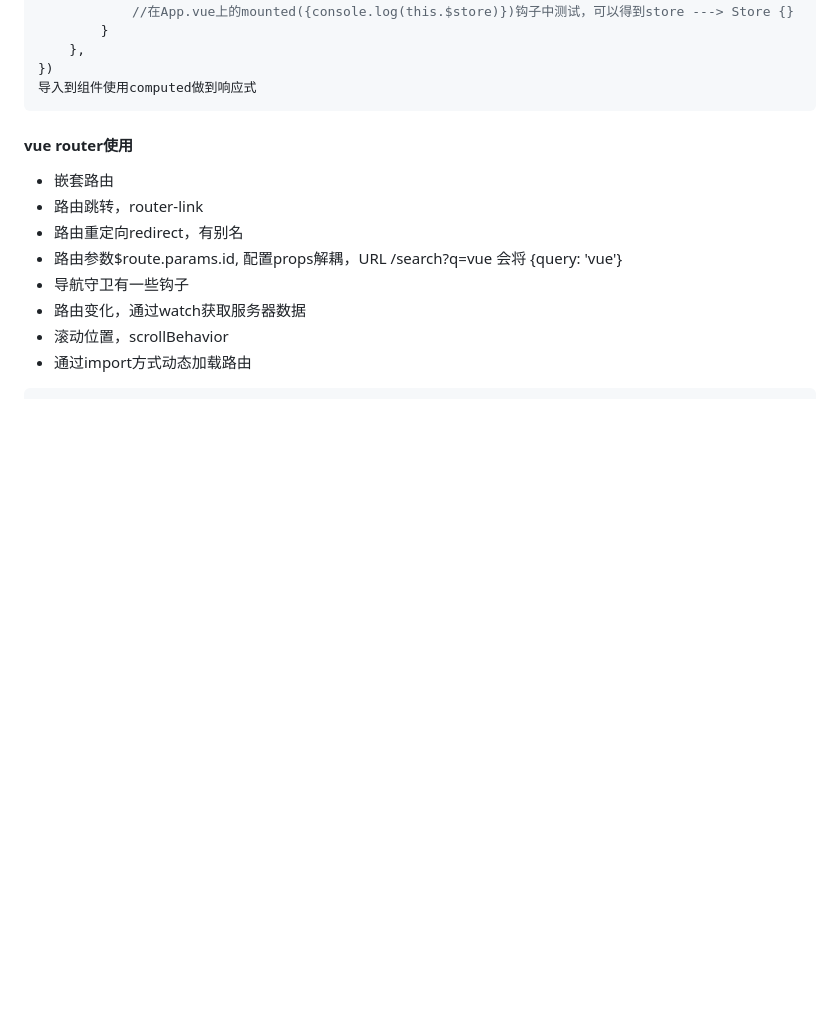
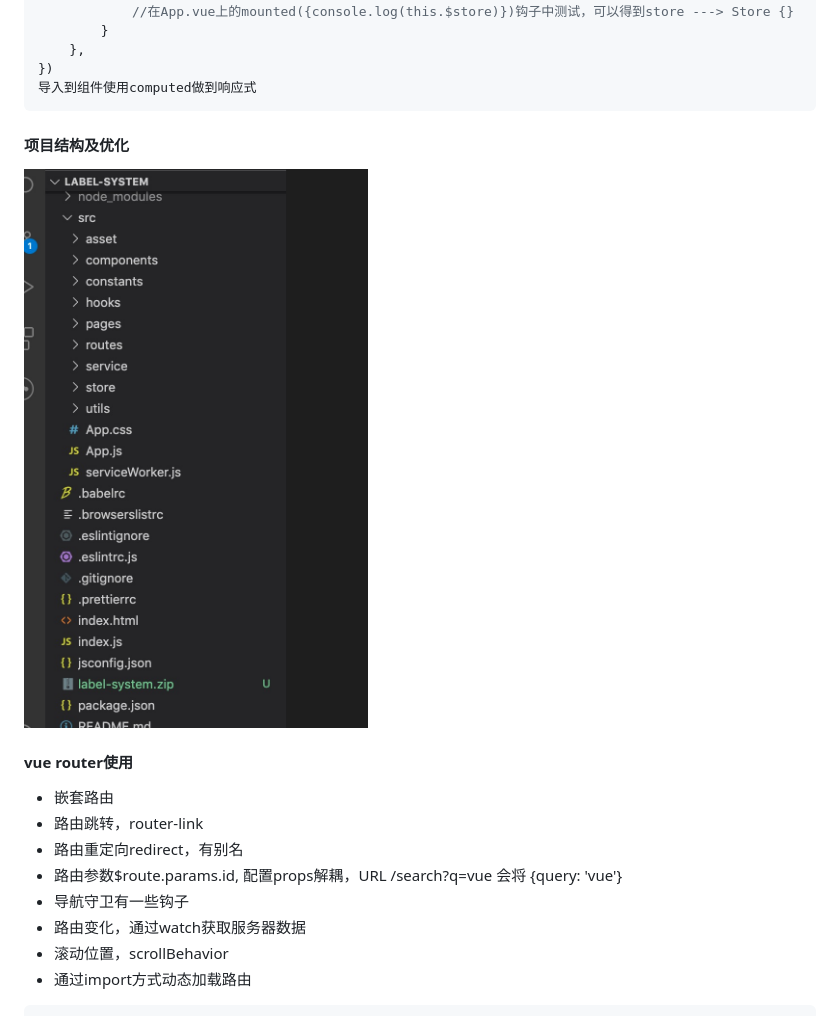
Before and after one commit to chenky/preperation4interview, a Markdown page: tencent/2020/tencent.md, the part around the change. Drawn GitHub-style; pictures changed too: tencent/img/project_struct.jpg (added); blank space fills up the shorter version.

Commit message:
项目结构

````diff
--- a/tencent/2020/tencent.md
+++ b/tencent/2020/tencent.md
@@ -193,6 +193,9 @@ Vue.mixin({
 })
 导入到组件使用computed做到响应式
 ```
+
+#### 项目结构及优化
+!['项目结构'](../img/project_struct.jpg)
 
 #### vue router使用
 - 嵌套路由<router-view></router-view>
````
